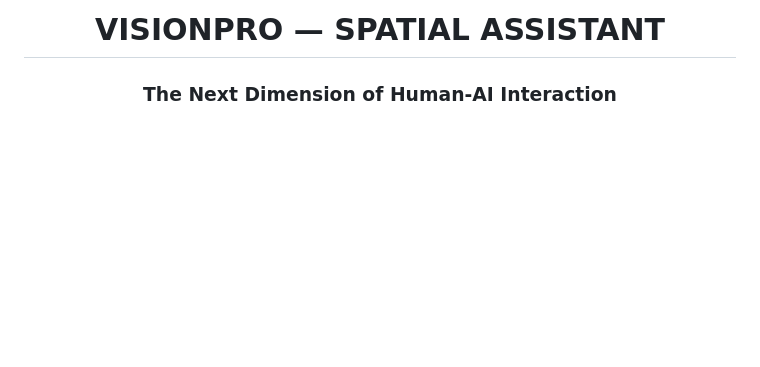
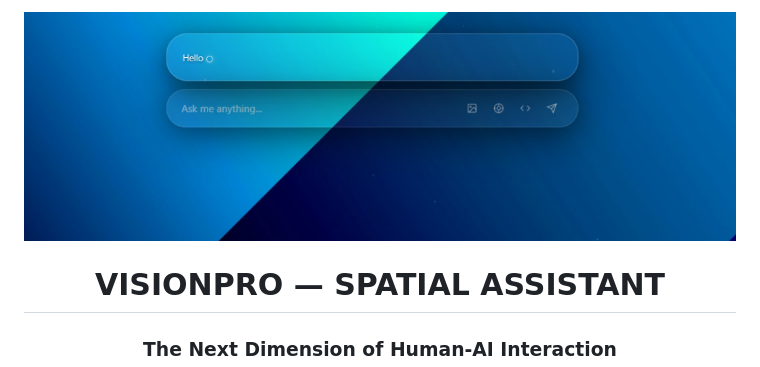
Before and after one commit to zakrievahmed129-lgtm/VisionPro-Assistant, a Markdown page: README.md, the part around the change. Drawn GitHub-style; pictures changed too: assets/hero_spatial.png (added); blank space fills up the shorter version.

Commit message:
docs: add spatial hero image to README

```diff
--- a/README.md
+++ b/README.md
@@ -1,4 +1,5 @@
 <div align="center">
+<img src="assets/hero_spatial.png" alt="VisionPro Assistant Hero" width="100%" />
 
 # VISIONPRO — SPATIAL ASSISTANT
 ### The Next Dimension of Human-AI Interaction
```
